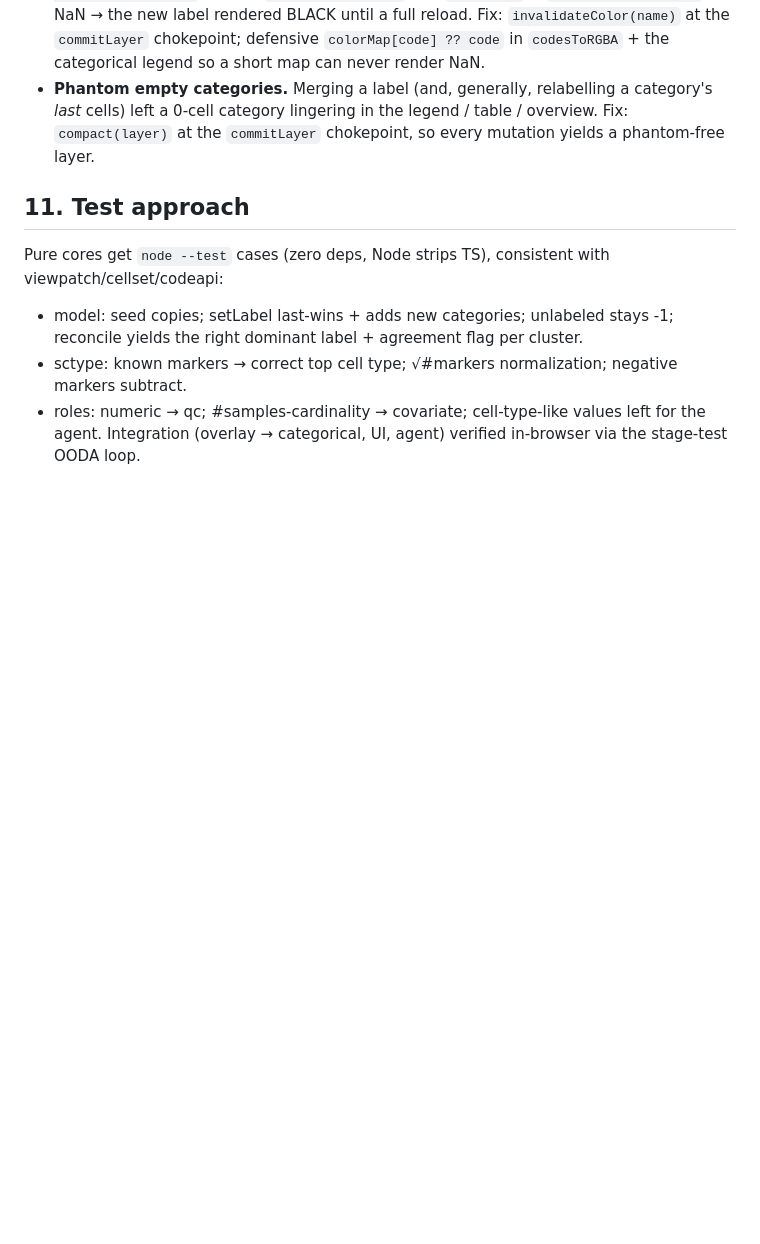
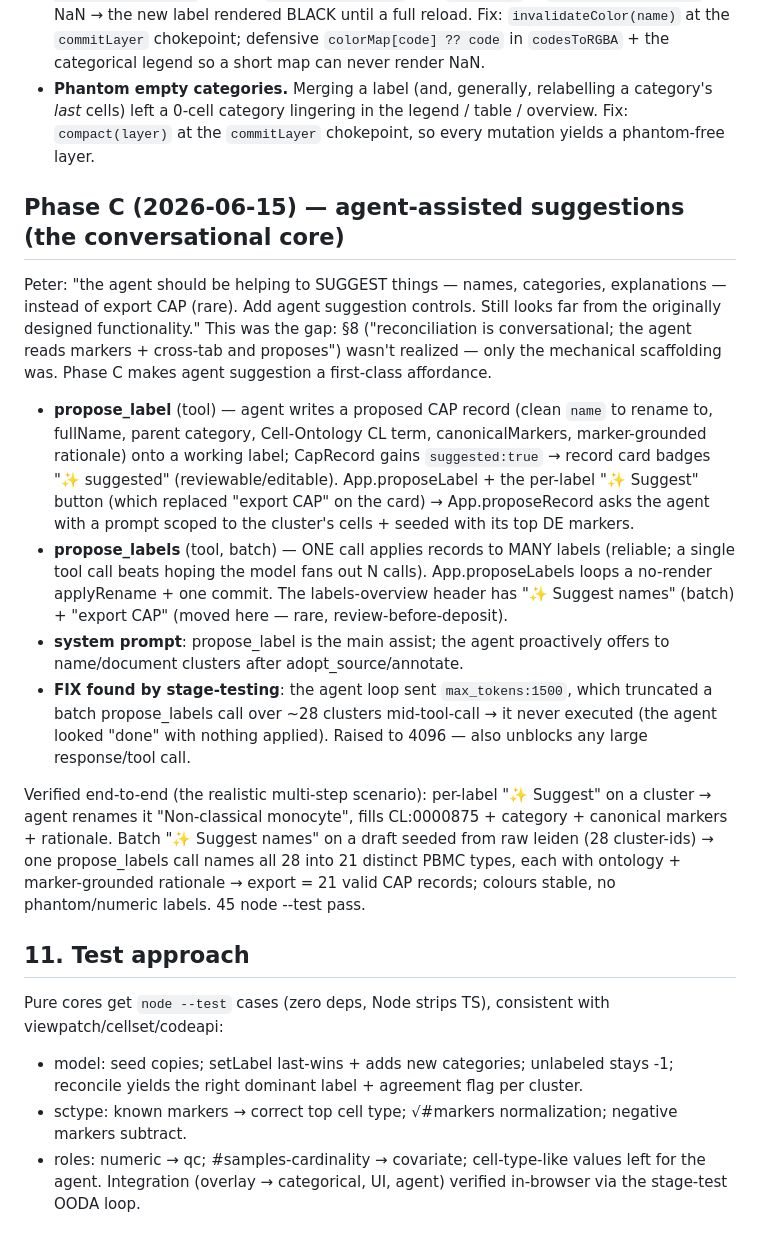
Before and after one commit to kharchenkolab/pagoda3, a Markdown page: misc/annotation_panel.md, the part around the change. Rendered like a GitHub page; blank space fills up the shorter version.

Commit message:
docs: annotation_panel Phase C (agent-assisted suggestions) + memory

```diff
--- a/misc/annotation_panel.md
+++ b/misc/annotation_panel.md
@@ -214,6 +214,33 @@ overview (completeness before export), B4 stable colour-by-name registry.
   0-cell category lingering in the legend / table / overview. Fix: `compact(layer)` at the `commitLayer`
   chokepoint, so every mutation yields a phantom-free layer.
 
+## Phase C (2026-06-15) — agent-assisted suggestions (the conversational core)
+
+Peter: "the agent should be helping to SUGGEST things — names, categories, explanations — instead of export
+CAP (rare). Add agent suggestion controls. Still looks far from the originally designed functionality." This
+was the gap: §8 ("reconciliation is conversational; the agent reads markers + cross-tab and proposes") wasn't
+realized — only the mechanical scaffolding was. Phase C makes agent suggestion a first-class affordance.
+
+- **propose_label** (tool) — agent writes a proposed CAP record (clean `name` to rename to, fullName, parent
+  category, Cell-Ontology CL term, canonicalMarkers, marker-grounded rationale) onto a working label; CapRecord
+  gains `suggested:true` → record card badges "✨ suggested" (reviewable/editable). App.proposeLabel + the
+  per-label "✨ Suggest" button (which replaced "export CAP" on the card) → App.proposeRecord asks the agent
+  with a prompt scoped to the cluster's cells + seeded with its top DE markers.
+- **propose_labels** (tool, batch) — ONE call applies records to MANY labels (reliable; a single tool call
+  beats hoping the model fans out N calls). App.proposeLabels loops a no-render applyRename + one commit. The
+  labels-overview header has "✨ Suggest names" (batch) + "export CAP" (moved here — rare, review-before-deposit).
+- **system prompt**: propose_label is the main assist; the agent proactively offers to name/document clusters
+  after adopt_source/annotate.
+- **FIX found by stage-testing**: the agent loop sent `max_tokens:1500`, which truncated a batch propose_labels
+  call over ~28 clusters mid-tool-call → it never executed (the agent looked "done" with nothing applied).
+  Raised to 4096 — also unblocks any large response/tool call.
+
+Verified end-to-end (the realistic multi-step scenario): per-label "✨ Suggest" on a cluster → agent renames it
+"Non-classical monocyte", fills CL:0000875 + category + canonical markers + rationale. Batch "✨ Suggest names"
+on a draft seeded from raw leiden (28 cluster-ids) → one propose_labels call names all 28 into 21 distinct PBMC
+types, each with ontology + marker-grounded rationale → export = 21 valid CAP records; colours stable, no
+phantom/numeric labels. 45 node --test pass.
+
 ## 11. Test approach
 
 Pure cores get `node --test` cases (zero deps, Node strips TS), consistent with viewpatch/cellset/codeapi:
```
